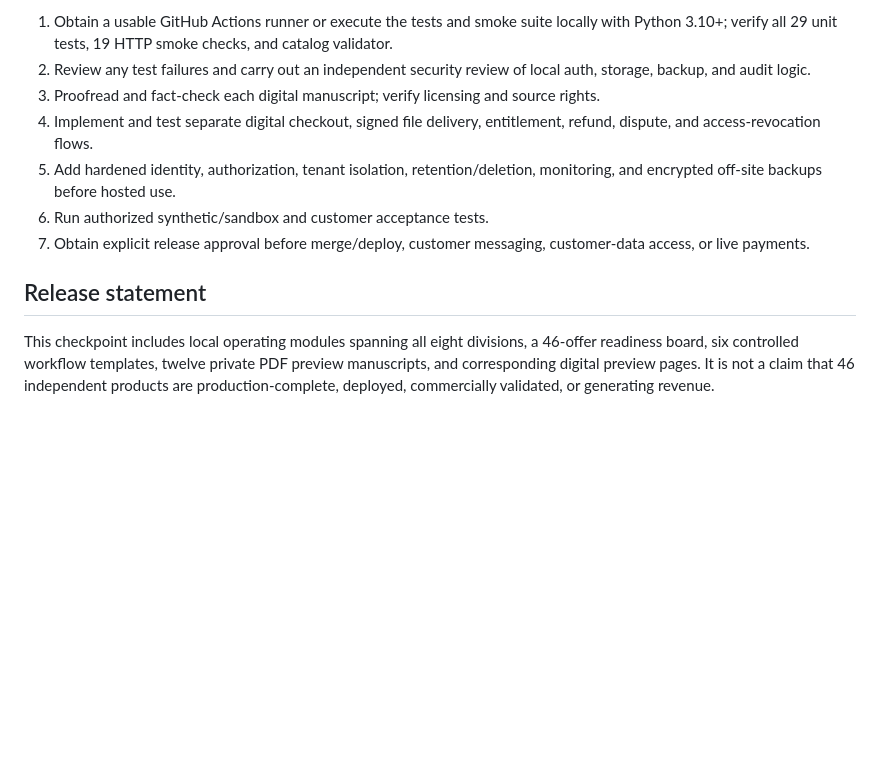
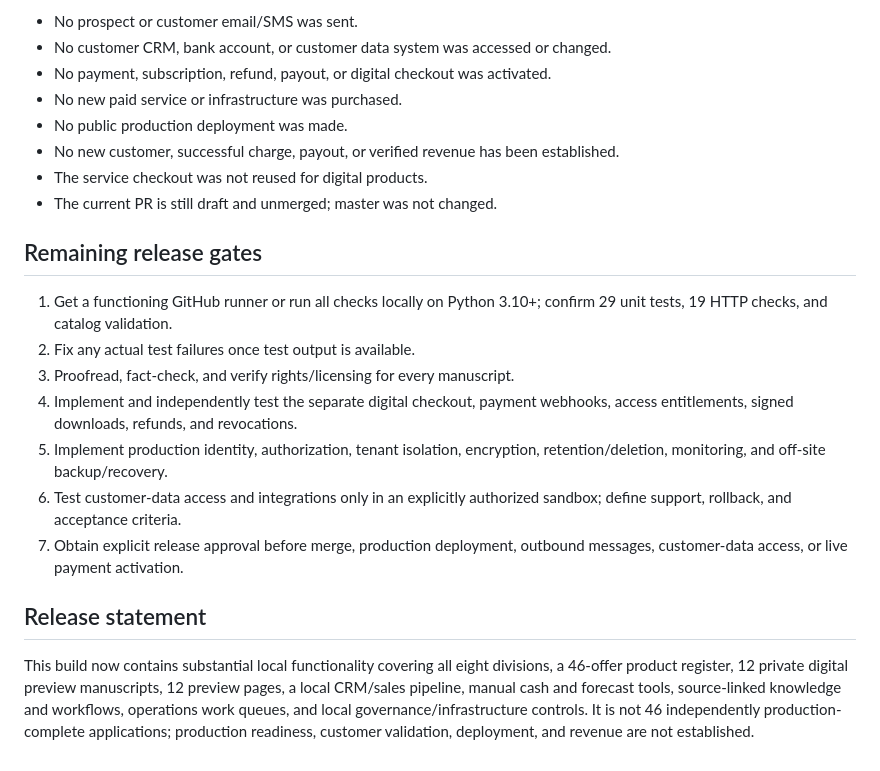
Before and after one commit to Garrettc123/garcar-landing, a Markdown page: divisions/BUILD_STATUS.md, the part around one of its changes. GitHub-like rendering; blank space fills up the shorter version.

```diff
--- a/divisions/BUILD_STATUS.md
+++ b/divisions/BUILD_STATUS.md
@@ -47,12 +40,23 @@ Pull request: #6 (open, draft; not merged)
 
-1. Obtain a usable GitHub Actions runner or execute the tests and smoke suite locally with Python 3.10+; verify all 29 unit tests, 19 HTTP smoke checks, and catalog validator.
-2. Review any test failures and carry out an independent security review of local auth, storage, backup, and audit logic.
-3. Proofread and fact-check each digital manuscript; verify licensing and source rights.
-4. Implement and test separate digital checkout, signed file delivery, entitlement, refund, dispute, and access-revocation flows.
-5. Add hardened identity, authorization, tenant isolation, retention/deletion, monitoring, and encrypted off-site backups before hosted use.
-6. Run authorized synthetic/sandbox and customer acceptance tests.
-7. Obtain explicit release approval before merge/deploy, customer messaging, customer-data access, or live payments.
+- No prospect or customer email/SMS was sent.
+- No customer CRM, bank account, or customer data system was accessed or changed.
+- No payment, subscription, refund, payout, or digital checkout was activated.
+- No new paid service or infrastructure was purchased.
+- No public production deployment was made.
+- No new customer, successful charge, payout, or verified revenue has been established.
+- The service checkout was not reused for digital products.
+- The current PR is still draft and unmerged; master was not changed.
+
+## Remaining release gates
+
+1. Get a functioning GitHub runner or run all checks locally on Python 3.10+; confirm 29 unit tests, 19 HTTP checks, and catalog validation.
+2. Fix any actual test failures once test output is available.
+3. Proofread, fact-check, and verify rights/licensing for every manuscript.
+4. Implement and independently test the separate digital checkout, payment webhooks, access entitlements, signed downloads, refunds, and revocations.
+5. Implement production identity, authorization, tenant isolation, encryption, retention/deletion, monitoring, and off-site backup/recovery.
+6. Test customer-data access and integrations only in an explicitly authorized sandbox; define support, rollback, and acceptance criteria.
+7. Obtain explicit release approval before merge, production deployment, outbound messages, customer-data access, or live payment activation.
 
 ## Release statement
 
-This checkpoint includes local operating modules spanning all eight divisions, a 46-offer readiness board, six controlled workflow templates, twelve private PDF preview manuscripts, and corresponding digital preview pages. It is not a claim that 46 independent products are production-complete, deployed, commercially validated, or generating revenue.
+This build now contains substantial local functionality covering all eight divisions, a 46-offer product register, 12 private digital preview manuscripts, 12 preview pages, a local CRM/sales pipeline, manual cash and forecast tools, source-linked knowledge and workflows, operations work queues, and local governance/infrastructure controls. It is not 46 independently production-complete applications; production readiness, customer validation, deployment, and revenue are not established.
```
Also changed, not shown: other parts of divisions/BUILD_STATUS.md (+26 -33 lines).
